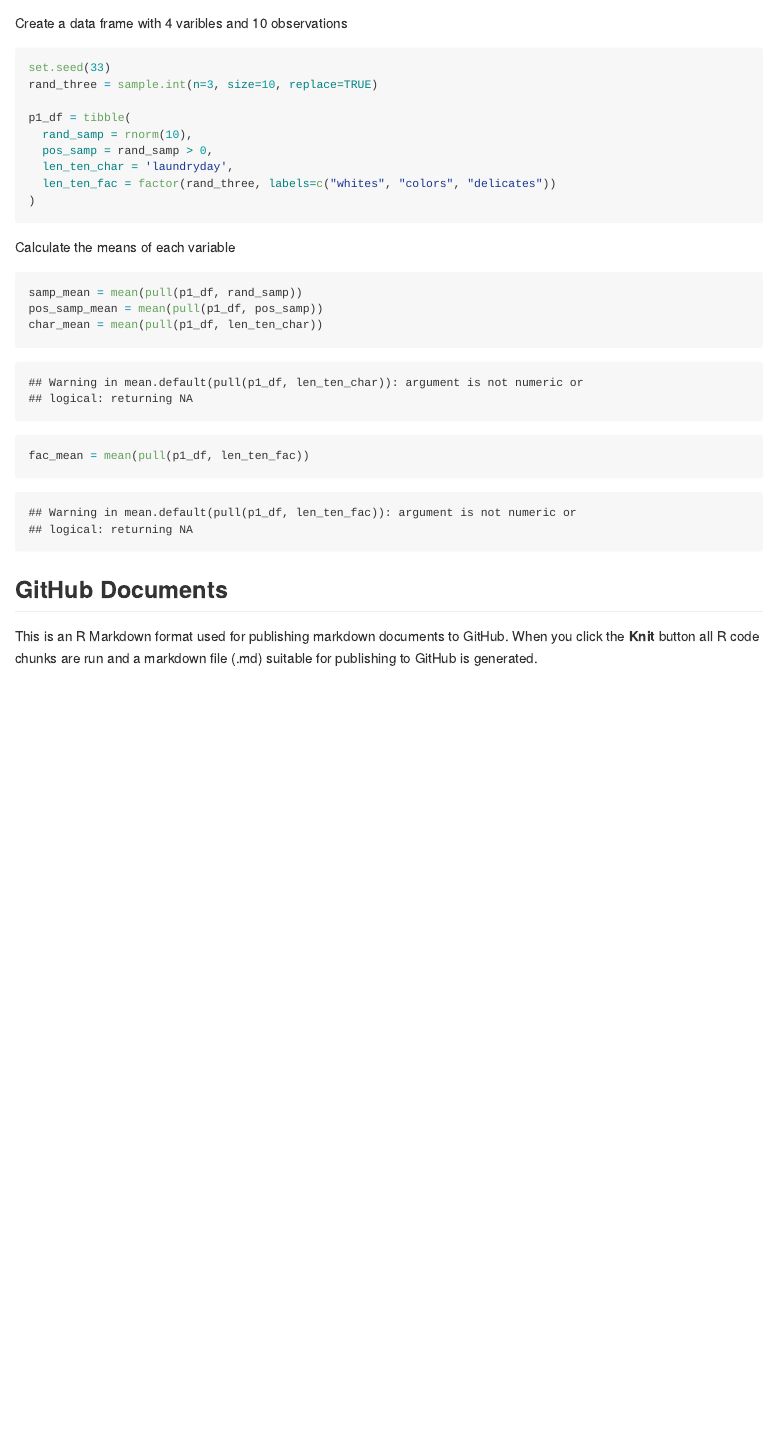
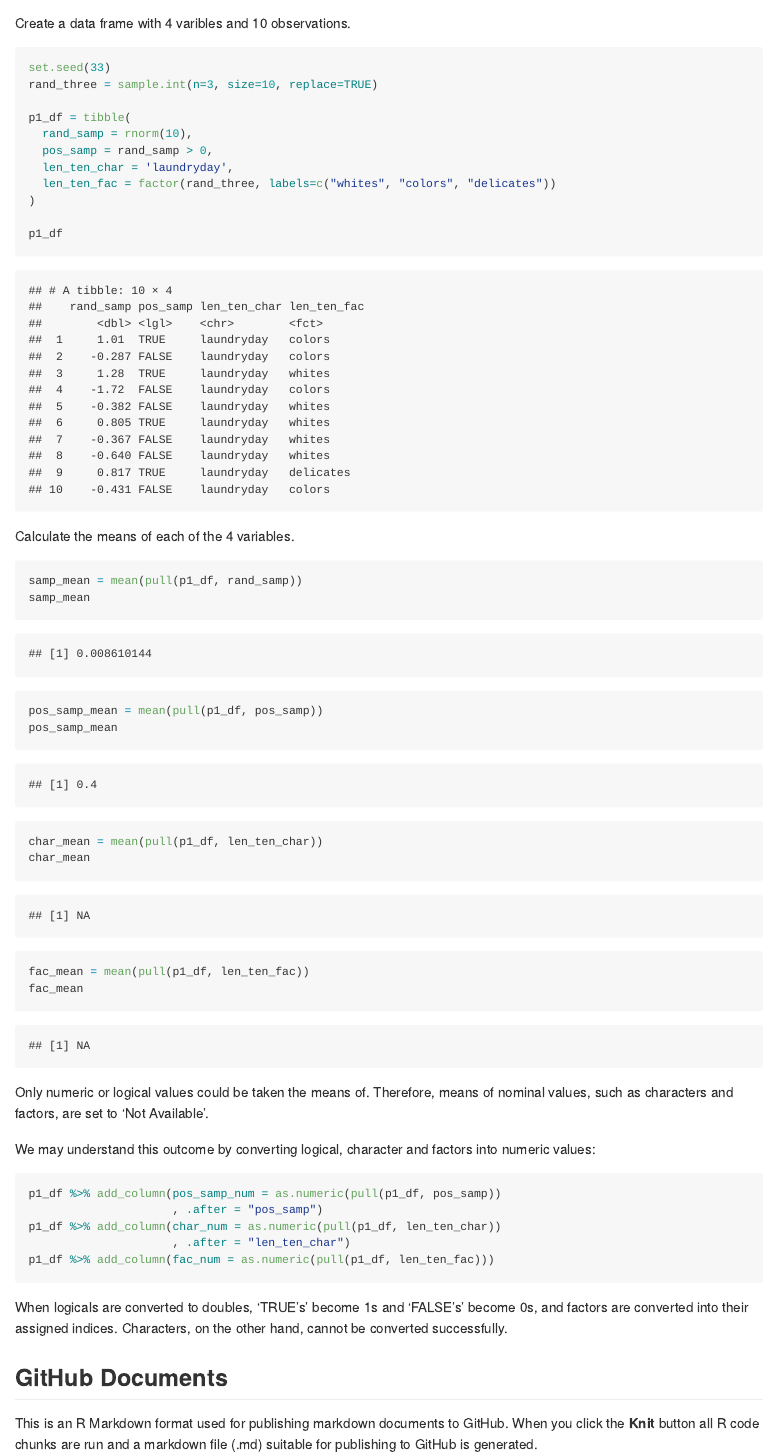
Before and after one commit to beeleeballin/p8105_hw1_jl6046, an R Markdown document (p8105_hw1_jl6046.Rmd): the page in a window 1100 px wide, from 450 px down before the commit and from 240 px down after it, so that both start at the same text. Rendered offline with R 4.5, knitr and Pandoc, with nearby package versions.

Commit message:
problem 1 completed

````diff
--- a/p8105_hw1_jl6046.Rmd
+++ b/p8105_hw1_jl6046.Rmd
@@ -13,4 +14,4 @@ library(tidyverse)
-Create a data frame with 4 varibles and 10 observations
+Create a data frame with 4 varibles and 10 observations.
 
 ```{r}
 set.seed(33)
@@ -22,16 +23,35 @@ p1_df = tibble(
   len_ten_char = 'laundryday',
   len_ten_fac = factor(rand_three, labels=c("whites", "colors", "delicates"))
 )
+
+p1_df
 ```
 
-Calculate the means of each variable
+Calculate the means of each of the 4 variables.
 
-```{r}
+```{r, warning=FALSE}
 samp_mean = mean(pull(p1_df, rand_samp))
+samp_mean
 pos_samp_mean = mean(pull(p1_df, pos_samp))
+pos_samp_mean
 char_mean = mean(pull(p1_df, len_ten_char))
+char_mean
 fac_mean = mean(pull(p1_df, len_ten_fac))
+fac_mean
 ```
+
+Only numeric or logical values could be taken the means of. Therefore, means of nominal values, such as characters and factors, are set to 'Not Available'.
+
+We may understand this outcome by converting logical, character and factors into numeric values:
+
+```{r, results='hide', warning=FALSE}
+p1_df %>% add_column(pos_samp_num = as.numeric(pull(p1_df, pos_samp))
+                     , .after = "pos_samp")
+p1_df %>% add_column(char_num = as.numeric(pull(p1_df, len_ten_char))
+                     , .after = "len_ten_char")
+p1_df %>% add_column(fac_num = as.numeric(pull(p1_df, len_ten_fac)))
+```
+When logicals are converted to doubles, 'TRUE's' become 1s and 'FALSE's' become 0s, and factors are converted into their assigned indices. Characters, on the other hand, cannot be converted successfully.
 
 
 ```{r setup, include=FALSE}
````
Also changed, not shown: p8105_hw1_jl6046.md (added), p8105_hw1_jl6046_files/figure-gfm/pressure-1.png (added), p8105_hw1_jl6046.Rmd (5 more changed lines).
